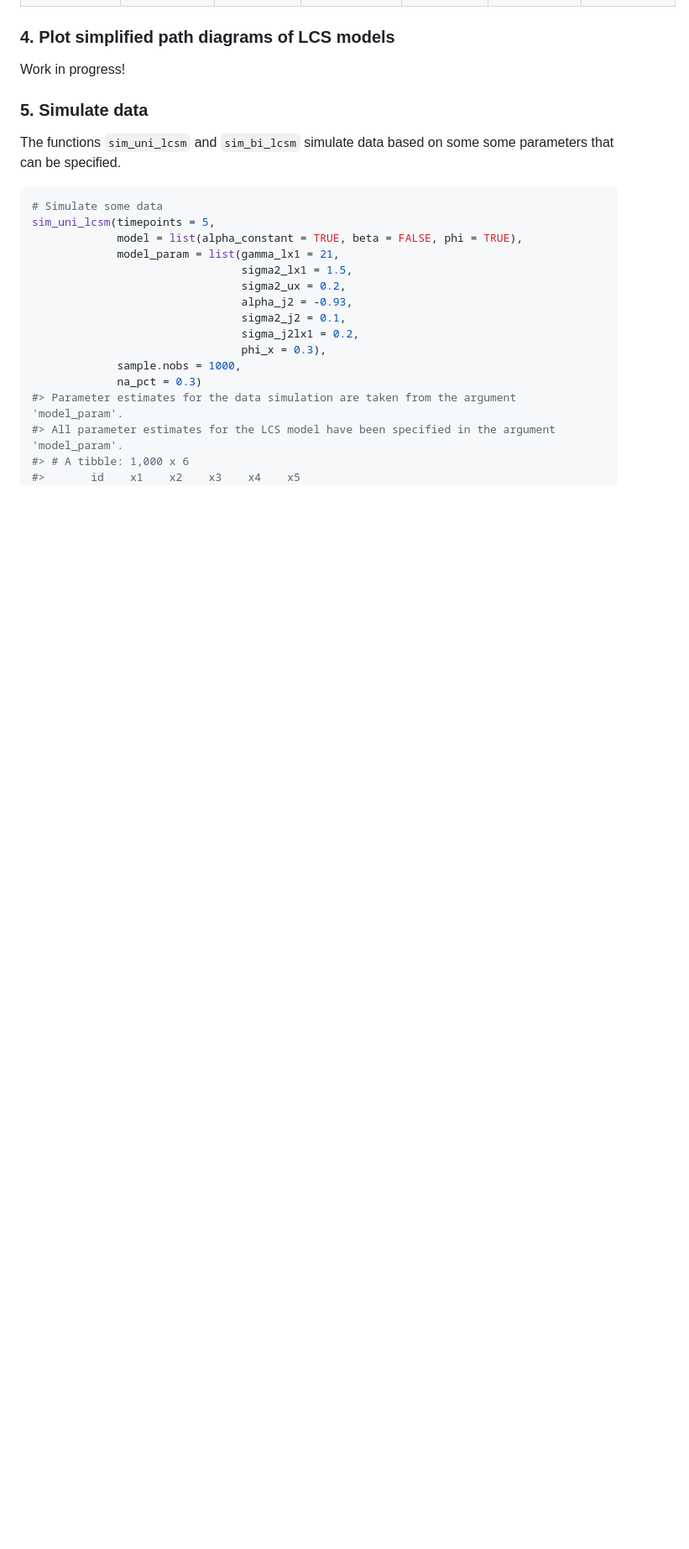
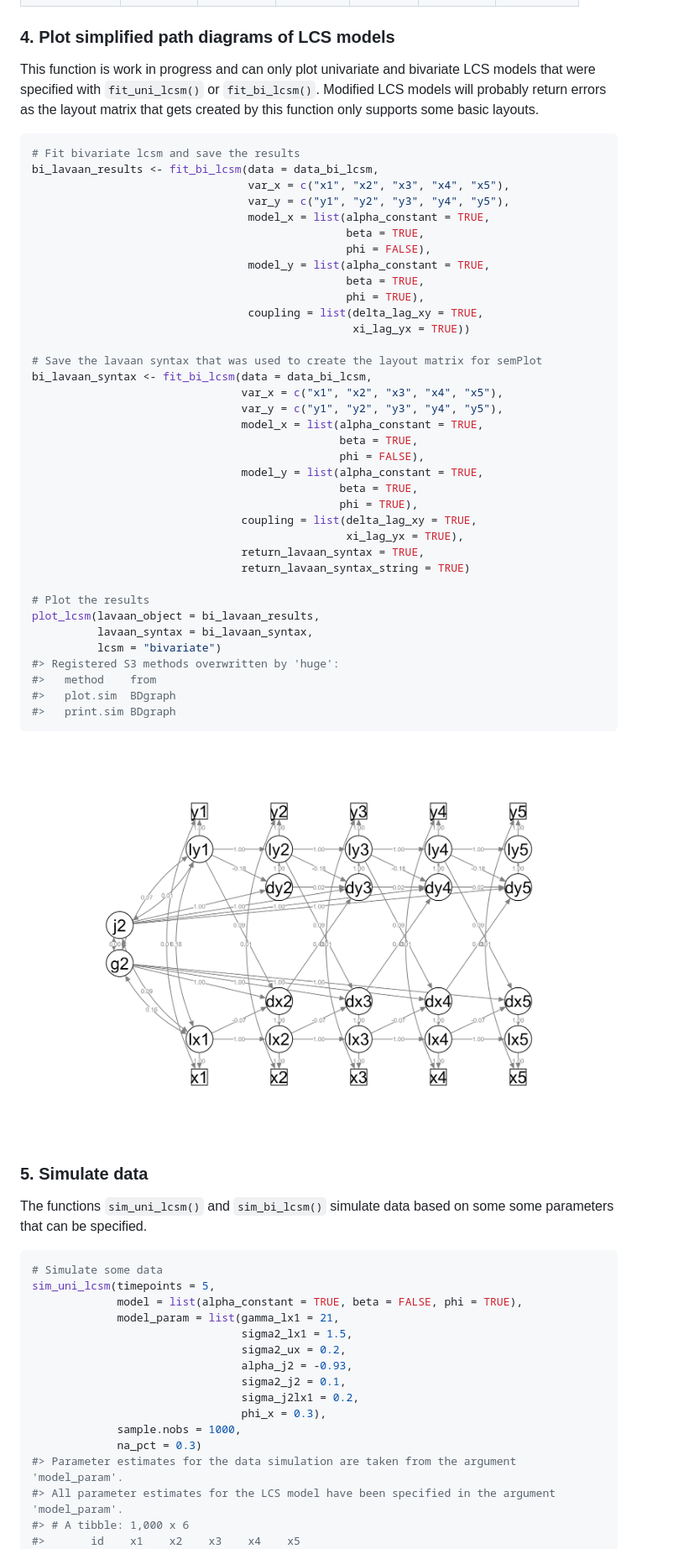
Before and after one commit to milanwiedemann/lcsm, a Markdown page: README.md, the part around one of its changes. Shown at 84% size. Rendered like a GitHub page; pictures changed too: man/figures/README-unnamed-chunk-9-1.png (added); blank space fills up the shorter version.

````diff
--- a/README.md
+++ b/README.md
@@ -518,12 +536,57 @@ kable(param_bi_lcsm_01)
 
 ### 4\. Plot simplified path diagrams of LCS models
 
-Work in progress\!
+This function is work in progress and can only plot univariate and
+bivariate LCS models that were specified with `fit_uni_lcsm()` or
+`fit_bi_lcsm()`. Modified LCS models will probably return errors as the
+layout matrix that gets created by this function only supports some
+basic layouts.
+
+``` r
+# Fit bivariate lcsm and save the results
+bi_lavaan_results <- fit_bi_lcsm(data = data_bi_lcsm,
+                                 var_x = c("x1", "x2", "x3", "x4", "x5"),
+                                 var_y = c("y1", "y2", "y3", "y4", "y5"),
+                                 model_x = list(alpha_constant = TRUE,
+                                                beta = TRUE,
+                                                phi = FALSE),
+                                 model_y = list(alpha_constant = TRUE,
+                                                beta = TRUE,
+                                                phi = TRUE),
+                                 coupling = list(delta_lag_xy = TRUE,
+                                                 xi_lag_yx = TRUE))
+
+# Save the lavaan syntax that was used to create the layout matrix for semPlot
+bi_lavaan_syntax <- fit_bi_lcsm(data = data_bi_lcsm,
+                                var_x = c("x1", "x2", "x3", "x4", "x5"),
+                                var_y = c("y1", "y2", "y3", "y4", "y5"),
+                                model_x = list(alpha_constant = TRUE,
+                                               beta = TRUE,
+                                               phi = FALSE),
+                                model_y = list(alpha_constant = TRUE,
+                                               beta = TRUE,
+                                               phi = TRUE),
+                                coupling = list(delta_lag_xy = TRUE,
+                                                xi_lag_yx = TRUE),
+                                return_lavaan_syntax = TRUE,
+                                return_lavaan_syntax_string = TRUE)
+
+# Plot the results
+plot_lcsm(lavaan_object = bi_lavaan_results,
+          lavaan_syntax = bi_lavaan_syntax,
+          lcsm = "bivariate")
+#> Registered S3 methods overwritten by 'huge':
+#>   method    from
+#>   plot.sim  BDgraph
+#>   print.sim BDgraph
+```
+
+<img src="man/figures/README-unnamed-chunk-9-1.png" width="100%" />
 
 ### 5\. Simulate data
 
-The functions `sim_uni_lcsm` and `sim_bi_lcsm` simulate data based on
-some some parameters that can be specified.
+The functions `sim_uni_lcsm()` and `sim_bi_lcsm()` simulate data based
+on some some parameters that can be specified.
 
 ``` r
 # Simulate some data
````
Also changed, not shown: other parts of README.md (+77 -59 lines), 15 other files.
